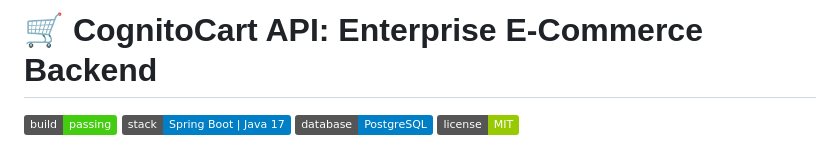
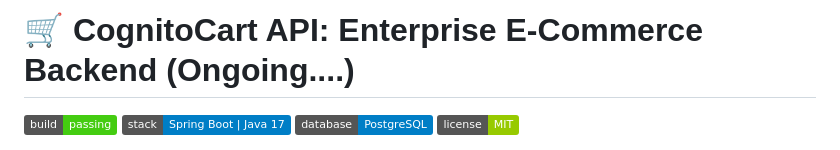
Before and after one commit to manish5200/CognitoCart, a Markdown page: README.md, the part around the change. Drawn GitHub-style; badges without logos.

Commit message:
Update README to indicate ongoing development

```diff
--- a/README.md
+++ b/README.md
@@ -1,4 +1,4 @@
-# 🛒 CognitoCart API: Enterprise E-Commerce Backend
+# 🛒 CognitoCart API: Enterprise E-Commerce Backend (Ongoing....)
 
 [![Build Status](https://img.shields.io/badge/build-passing-brightgreen)]() [![Stack](https://img.shields.io/badge/stack-Spring%20Boot%20%7C%20Java%2017-blue)]() [![Database](https://img.shields.io/badge/database-PostgreSQL-blue)]() [![License](https://img.shields.io/badge/license-MIT-green)]()
 
```
